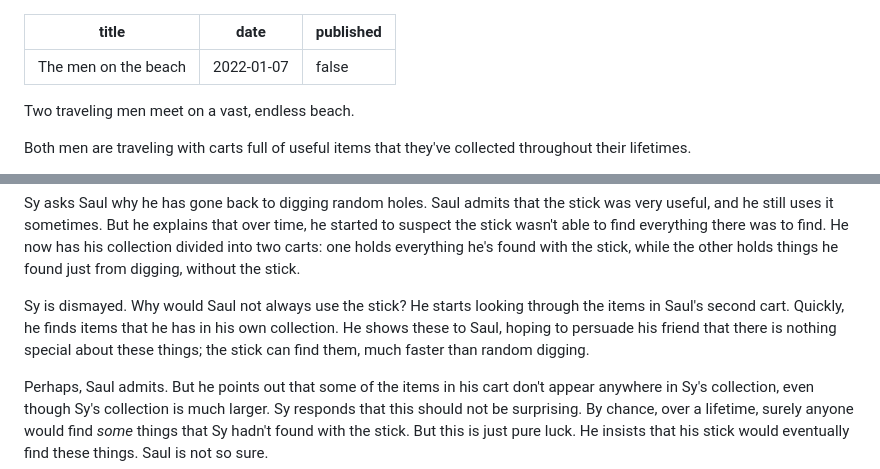
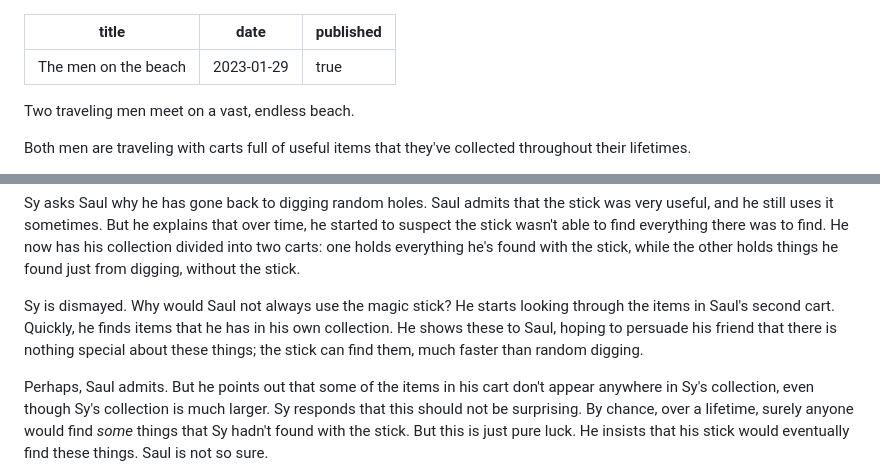
Before and after one commit to dtao/PhilosopherDeveloper, a Markdown page: source/posts/2023-01-29-men-on-the-beach.md, 2 parts joined by grey strips. Drawn GitHub-style.

Commit message:
Publish post "The men on the beach"

```diff
--- a/source/posts/2023-01-07-men-on-the-beach.md
+++ b/source/posts/2023-01-29-men-on-the-beach.md
@@ -1,7 +1,7 @@
 ---
 title: The men on the beach
-date: 2022-01-07
-published: false
+date: 2023-01-29
+published: true
 ---
 
 Two traveling men meet on a vast, endless beach.
@@ -28,7 +28,7 @@ Their collections have grown. Saul now has two carts connected together, while S
 
 Sy asks Saul why he has gone back to digging random holes. Saul admits that the stick was very useful, and he still uses it sometimes. But he explains that over time, he started to suspect the stick wasn't able to find everything there was to find. He now has his collection divided into two carts: one holds everything he's found with the stick, while the other holds things he found just from digging, without the stick.
 
-Sy is dismayed. Why would Saul not always use the stick? He starts looking through the items in Saul's second cart. Quickly, he finds items that he has in his own collection. He shows these to Saul, hoping to persuade his friend that there is nothing special about these things; the stick can find them, much faster than random digging.
+Sy is dismayed. Why would Saul not always use the magic stick? He starts looking through the items in Saul's second cart. Quickly, he finds items that he has in his own collection. He shows these to Saul, hoping to persuade his friend that there is nothing special about these things; the stick can find them, much faster than random digging.
 
 Perhaps, Saul admits. But he points out that some of the items in his cart don't appear anywhere in Sy's collection, even though Sy's collection is much larger. Sy responds that this should not be surprising. By chance, over a lifetime, surely anyone would find _some_ things that Sy hadn't found with the stick. But this is just pure luck. He insists that his stick would eventually find these things. Saul is not so sure.
 
```
